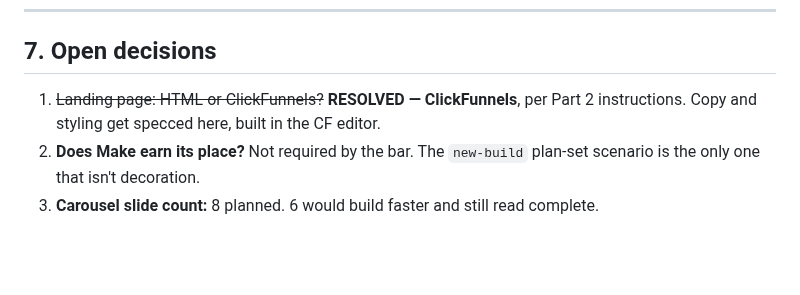
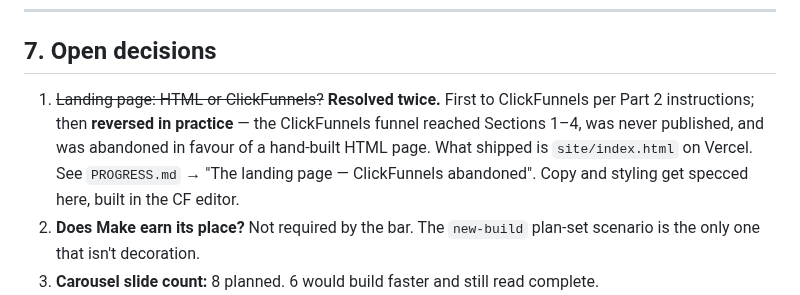
Before and after one commit to kennbutchoigutierrez/trueline-capstone, a Markdown page: plan.md, the part around the change. Drawn GitHub-style; blank space fills up the shorter version.

```diff
--- a/plan.md
+++ b/plan.md
@@ -161,7 +161,10 @@ own defaults.
 
 ## 7. Open decisions
 
-1. ~~Landing page: HTML or ClickFunnels?~~ **RESOLVED — ClickFunnels**, per Part 2 instructions.
+1. ~~Landing page: HTML or ClickFunnels?~~ **Resolved twice.** First to ClickFunnels per Part 2
+   instructions; then **reversed in practice** — the ClickFunnels funnel reached Sections 1–4,
+   was never published, and was abandoned in favour of a hand-built HTML page. What shipped is
+   `site/index.html` on Vercel. See `PROGRESS.md` → "The landing page — ClickFunnels abandoned".
    Copy and styling get specced here, built in the CF editor.
 2. **Does Make earn its place?** Not required by the bar. The `new-build` plan-set scenario is
    the only one that isn't decoration.
```
Also changed, not shown: PROGRESS.md (+46 -19 lines), brief.md (+1 -1 lines).
